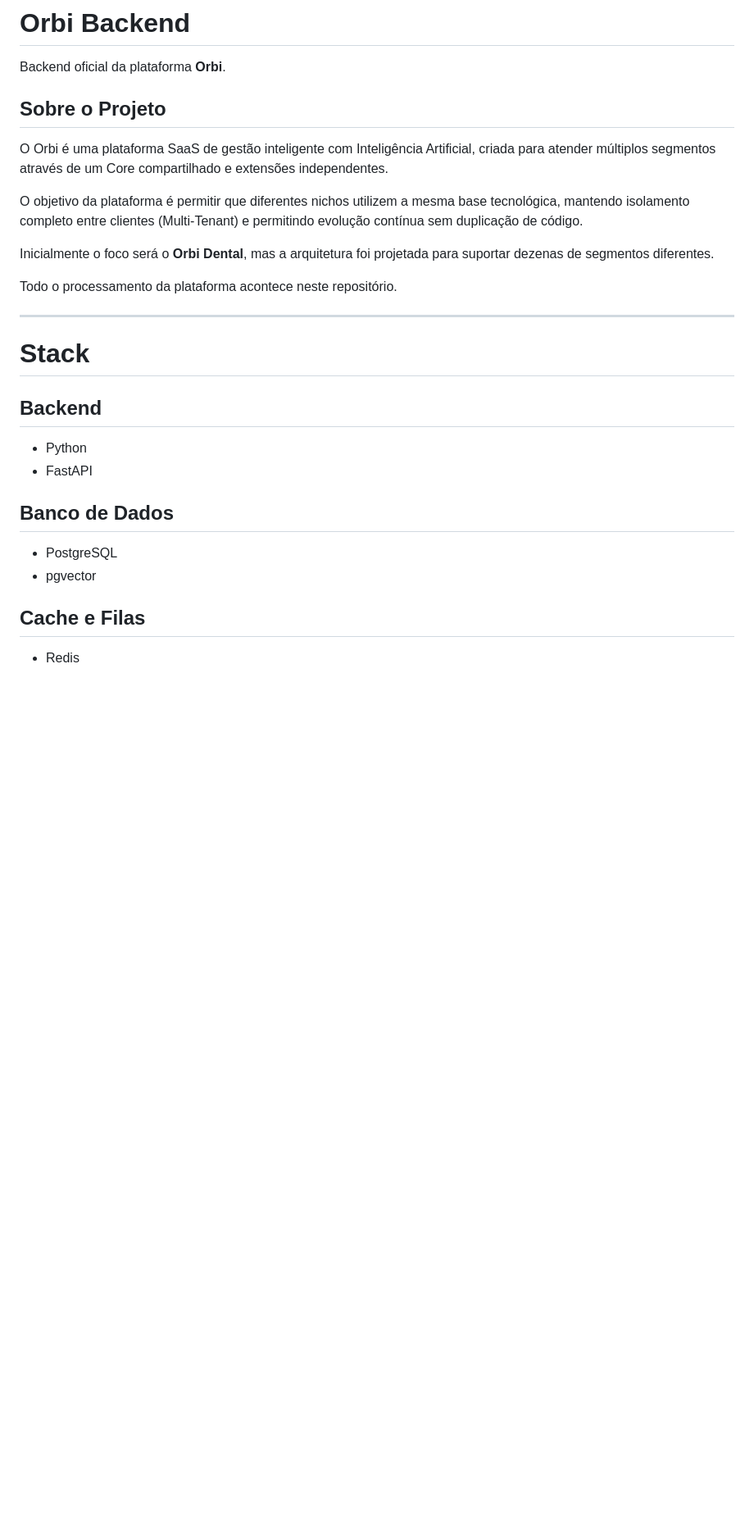
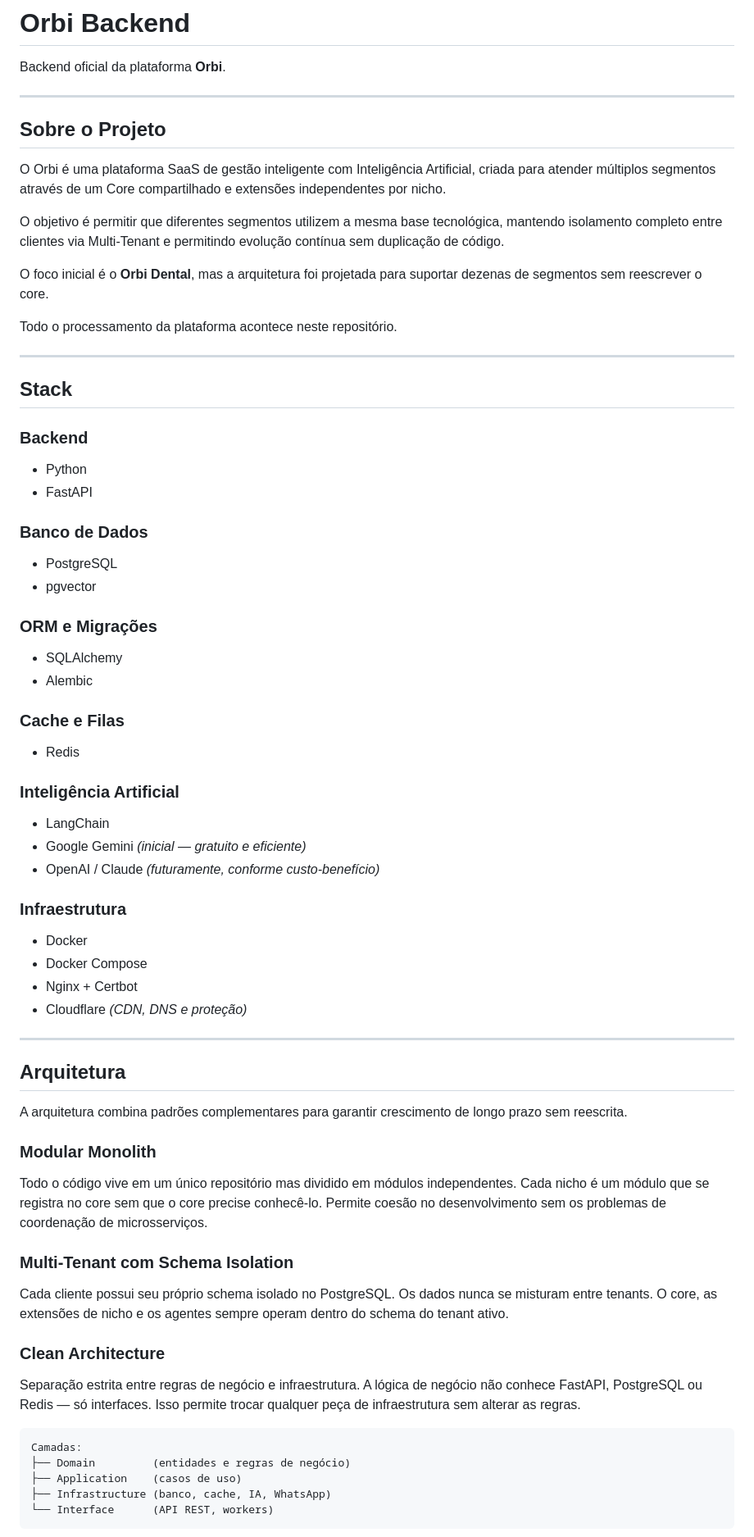
Before and after one commit to pedroiegler/orbi, a Markdown page: README.md, the part around one of its changes. Shown at 82% size. Drawn GitHub-style; blank space fills up the shorter version.

````diff
--- a/README.md
+++ b/README.md
@@ -2,30 +2,68 @@
 
 Backend oficial da plataforma **Orbi**.
 
+---
+
 ## Sobre o Projeto
 
-O Orbi é uma plataforma SaaS de gestão inteligente com Inteligência Artificial, criada para atender múltiplos segmentos através de um Core compartilhado e extensões independentes.
+O Orbi é uma plataforma SaaS de gestão inteligente com Inteligência Artificial, criada para atender múltiplos segmentos através de um Core compartilhado e extensões independentes por nicho.
 
-O objetivo da plataforma é permitir que diferentes nichos utilizem a mesma base tecnológica, mantendo isolamento completo entre clientes (Multi-Tenant) e permitindo evolução contínua sem duplicação de código.
+O objetivo é permitir que diferentes segmentos utilizem a mesma base tecnológica, mantendo isolamento completo entre clientes via Multi-Tenant e permitindo evolução contínua sem duplicação de código.
 
-Inicialmente o foco será o **Orbi Dental**, mas a arquitetura foi projetada para suportar dezenas de segmentos diferentes.
+O foco inicial é o **Orbi Dental**, mas a arquitetura foi projetada para suportar dezenas de segmentos sem reescrever o core.
 
 Todo o processamento da plataforma acontece neste repositório.
 
 ---
 
-# Stack
+## Stack
 
-## Backend
-
+### Backend
 - Python
 - FastAPI
 
-## Banco de Dados
-
+### Banco de Dados
 - PostgreSQL
 - pgvector
 
-## Cache e Filas
+### ORM e Migrações
+- SQLAlchemy
+- Alembic
 
+### Cache e Filas
 - Redis
+
+### Inteligência Artificial
+- LangChain
+- Google Gemini *(inicial — gratuito e eficiente)*
+- OpenAI / Claude *(futuramente, conforme custo-benefício)*
+
+### Infraestrutura
+- Docker
+- Docker Compose
+- Nginx + Certbot
+- Cloudflare *(CDN, DNS e proteção)*
+
+---
+
+## Arquitetura
+
+A arquitetura combina padrões complementares para garantir crescimento de longo prazo sem reescrita.
+
+### Modular Monolith
+Todo o código vive em um único repositório mas dividido em módulos independentes. Cada nicho é um módulo que se registra no core sem que o core precise conhecê-lo. Permite coesão no desenvolvimento sem os problemas de coordenação de microsserviços.
+
+### Multi-Tenant com Schema Isolation
+Cada cliente possui seu próprio schema isolado no PostgreSQL. Os dados nunca se misturam entre tenants. O core, as extensões de nicho e os agentes sempre operam dentro do schema do tenant ativo.
+
+### Clean Architecture
+Separação estrita entre regras de negócio e infraestrutura. A lógica de negócio não conhece FastAPI, PostgreSQL ou Redis — só interfaces. Isso permite trocar qualquer peça de infraestrutura sem alterar as regras.
+
+```
+Camadas:
+├── Domain         (entidades e regras de negócio)
+├── Application    (casos de uso)
+├── Infrastructure (banco, cache, IA, WhatsApp)
+└── Interface      (API REST, workers)
+```
+
````
Also changed, not shown: other parts of README.md (+118 -129 lines).
